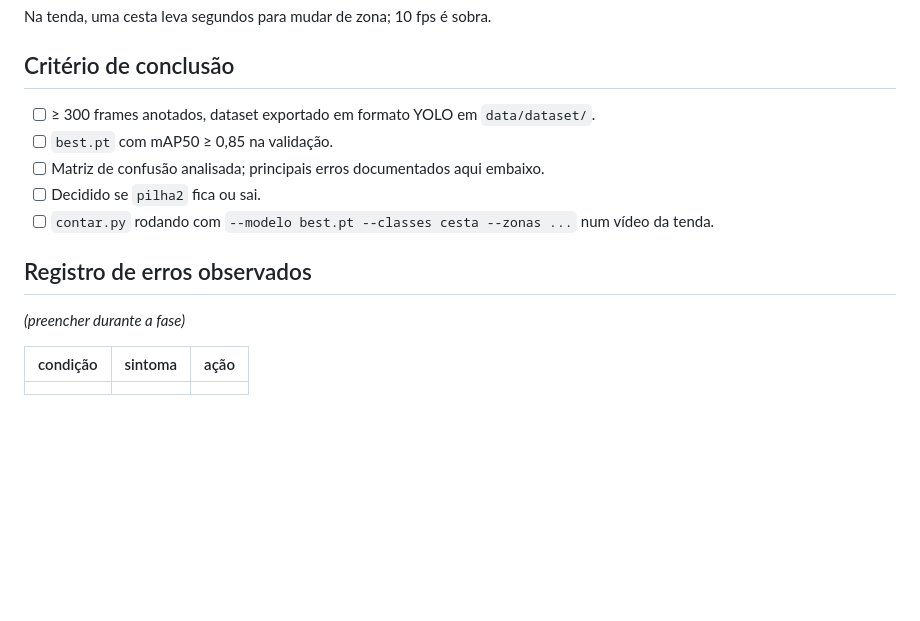
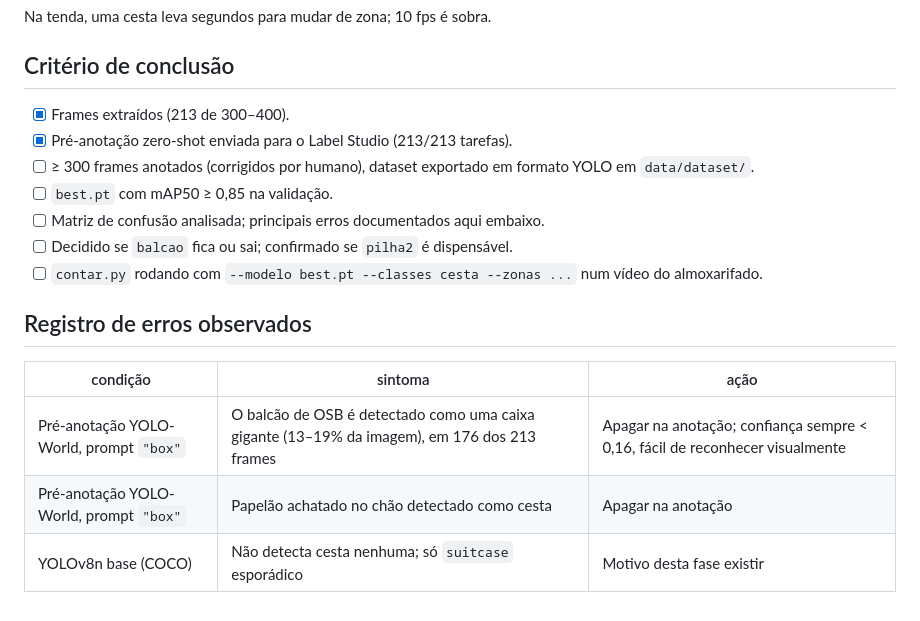
Before and after one commit to maia-andre/visao_computacional_cestas_de_natal, a Markdown page: docs/03_fase2_modelo.md, the part around one of its changes. Rendered like a GitHub page; blank space fills up the shorter version.

```diff
--- a/docs/03_fase2_modelo.md
+++ b/docs/03_fase2_modelo.md
@@ -92,16 +145,18 @@ Na tenda, uma cesta leva segundos para mudar de zona; 10 fps é sobra.
 
 ## Critério de conclusão
 
-- [ ] ≥ 300 frames anotados, dataset exportado em formato YOLO em `data/dataset/`.
+- [x] Frames extraídos (213 de 300–400).
+- [x] Pré-anotação zero-shot enviada para o Label Studio (213/213 tarefas).
+- [ ] ≥ 300 frames anotados (corrigidos por humano), dataset exportado em formato YOLO em `data/dataset/`.
 - [ ] `best.pt` com mAP50 ≥ 0,85 na validação.
 - [ ] Matriz de confusão analisada; principais erros documentados aqui embaixo.
-- [ ] Decidido se `pilha2` fica ou sai.
-- [ ] `contar.py` rodando com `--modelo best.pt --classes cesta --zonas ...` num vídeo da tenda.
+- [ ] Decidido se `balcao` fica ou sai; confirmado se `pilha2` é dispensável.
+- [ ] `contar.py` rodando com `--modelo best.pt --classes cesta --zonas ...` num vídeo do almoxarifado.
 
 ## Registro de erros observados
 
-_(preencher durante a fase)_
-
 | condição | sintoma | ação |
 |---|---|---|
-| | | |
+| Pré-anotação YOLO-World, prompt `"box"` | O balcão de OSB é detectado como uma caixa gigante (13–19% da imagem), em 176 dos 213 frames | Apagar na anotação; confiança sempre < 0,16, fácil de reconhecer visualmente |
+| Pré-anotação YOLO-World, prompt `"box"` | Papelão achatado no chão detectado como cesta | Apagar na anotação |
+| YOLOv8n base (COCO) | Não detecta cesta nenhuma; só `suitcase` esporádico | Motivo desta fase existir |
```
Also changed, not shown: other parts of docs/03_fase2_modelo.md (+72 -19 lines).
